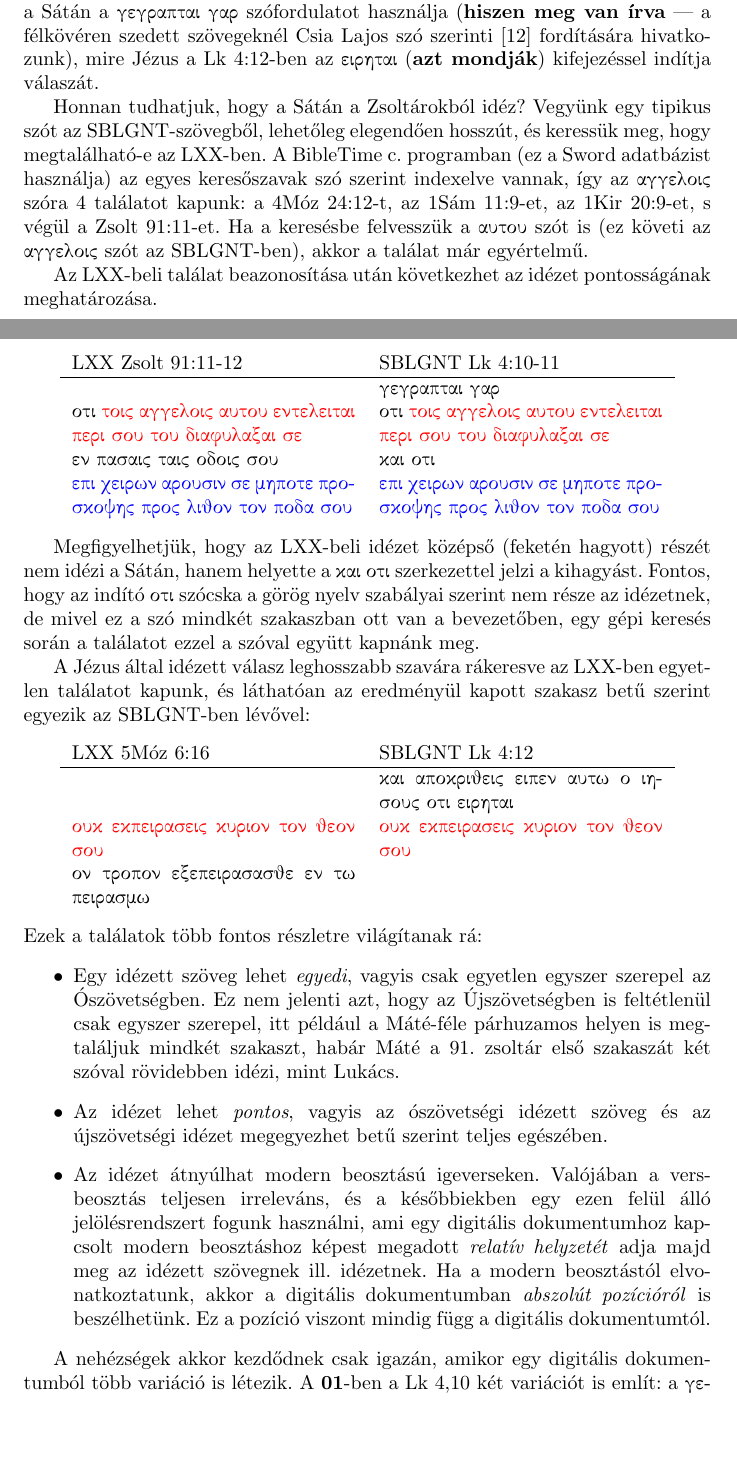
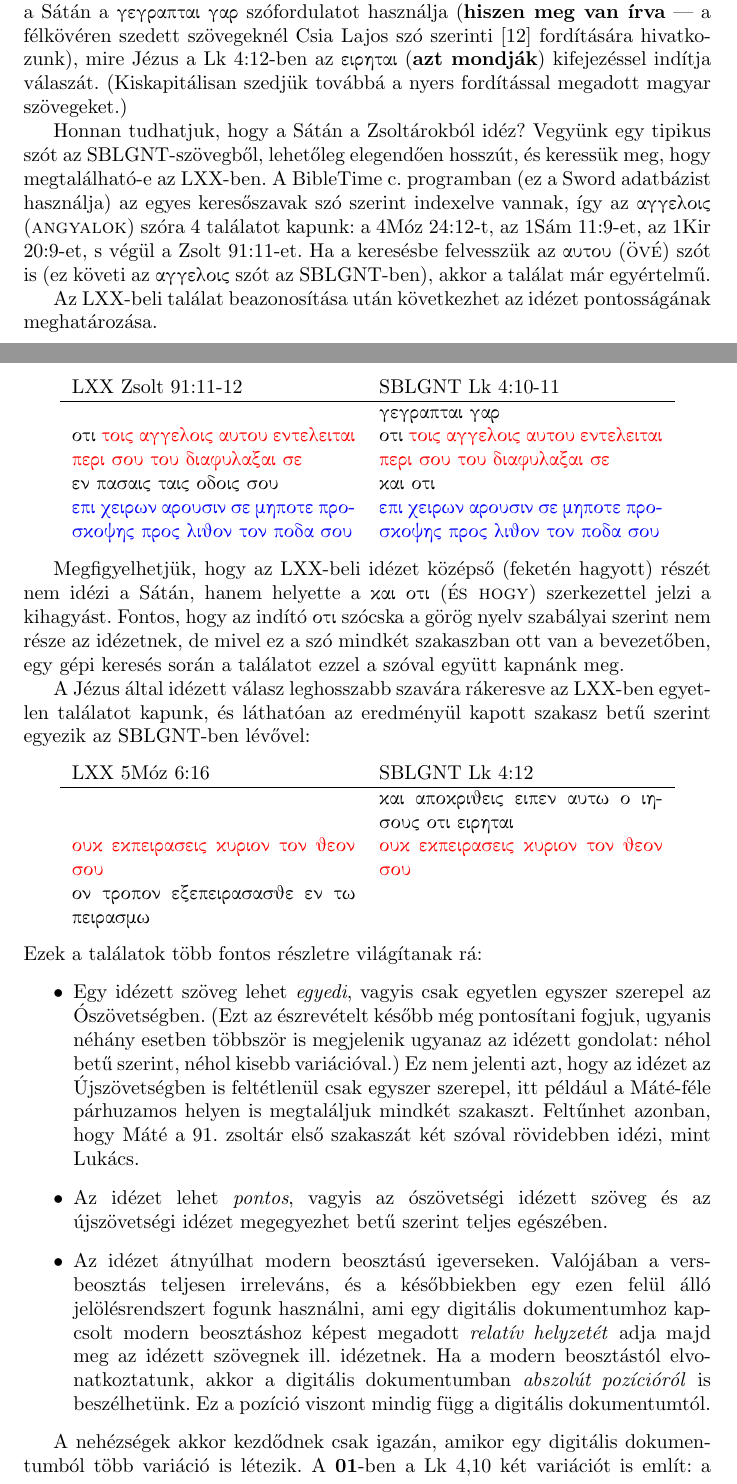
Before and after one commit to kovzol/bibref, a LaTeX document (docs/hu/bibref.tex): two parts of pages 7 and 8 of 20, joined at a grey line, cut so that both start at the same text, the shorter picture padded with empty space. Compiled offline with pdfLaTeX.

Commit message:
Some minor modifications and extensions, mostly typographical

```diff
--- a/docs/hu/bibref.tex
+++ b/docs/hu/bibref.tex
@@ -321,17 +321,17 @@ a plauzibilis szóközt megtartjuk. Ez azonban nem jelenti azt, hogy a szóhatá
 fixnek vesszük.
 
 Miből gondolhatjuk, hogy a Sátán ill. Jézus idézetet mond? A Lk 4:10 elején a Sátán
-a \selectlanguage{greek}γεγραπται γαρ\selectlanguage{magyar} szófordulatot használja
+a \gr γεγραπται γαρ\hu\ szófordulatot használja
 (\textbf{hiszen meg van írva} --- a félkövéren szedett szövegeknél Csia Lajos
 szó szerinti \cite{Csia} fordítására hivatkozunk), mire Jézus a Lk 4:12-ben az
-\gr ειρηται\selectlanguage{magyar} (\textbf{azt mondják})
-kifejezéssel indítja válaszát.
+\gr ειρηται\hu\ (\textbf{azt mondják})
+kifejezéssel indítja válaszát. (Kiskapitálisan szedjük továbbá a nyers fordítással megadott magyar szövegeket.)
 
 Honnan tudhatjuk, hogy a Sátán a Zsoltárokból idéz? Vegyünk egy tipikus szót az SBLGNT-szövegből,
 lehetőleg elegendően hosszút, és keressük meg, hogy megtalálható-e az LXX-ben. A BibleTime
 c. programban (ez a Sword adatbázist használja) az egyes keresőszavak szó szerint indexelve
-vannak, így az \gr αγγελοις\hu\ szóra 4 találatot kapunk: a 4Móz 24:12-t, az 1Sám 11:9-et,
-az 1Kir 20:9-et, s végül a Zsolt 91:11-et. Ha a keresésbe felvesszük a \gr αυτου\hu\ szót is
+vannak, így az \gr αγγελοις\hu\ (\textsc{angyalok}) szóra 4 találatot kapunk: a 4Móz 24:12-t, az 1Sám 11:9-et,
+az 1Kir 20:9-et, s végül a Zsolt 91:11-et. Ha a keresésbe felvesszük az \gr αυτου\hu\ (\textsc{övé}) szót is
 (ez követi az \gr αγγελοις\hu\ szót az SBLGNT-ben), akkor a találat már egyértelmű.
 
 Az LXX-beli találat beazonosítása után következhet az idézet pontosságának meghatározása.
@@ -349,7 +349,7 @@ LXX Zsolt 91:11-12 & SBLGNT Lk 4:10-11\\
 \hu\
 
 Megfigyelhetjük, hogy az LXX-beli idézet középső (feketén hagyott) részét nem idézi a Sátán,
-hanem helyette a \gr και οτι\hu\ szerkezettel jelzi a kihagyást. Fontos, hogy az indító \gr οτι\hu\
+hanem helyette a \gr και οτι\hu\ (\textsc{és hogy}) szerkezettel jelzi a kihagyást. Fontos, hogy az indító \gr οτι\hu\
 szócska a görög nyelv szabályai szerint nem része az idézetnek, de mivel ez a szó mindkét
 szakaszban ott van a bevezetőben, egy gépi keresés során a találatot ezzel a szóval együtt kapnánk meg.
 
@@ -369,8 +369,10 @@ LXX 5Móz 6:16 & SBLGNT Lk 4:12\\
 Ezek a találatok több fontos részletre világítanak rá:
 \begin{itemize}
 \item Egy idézett szöveg lehet \textit{egyedi}, vagyis csak egyetlen egyszer szerepel
-az Ószövetségben. Ez nem jelenti azt, hogy az Újszövetségben is feltétlenül csak egyszer szerepel, itt például
-a Máté-féle párhuzamos helyen is megtaláljuk mindkét szakaszt, habár Máté a 91. zsoltár első szakaszát
+az Ószövetségben. (Ezt az észrevételt később még pontosítani fogjuk, ugyanis néhány esetben
+többször is megjelenik ugyanaz az idézett gondolat: néhol betű szerint, néhol kisebb variációval.)
+Ez nem jelenti azt, hogy az idézet az Újszövetségben is feltétlenül csak egyszer szerepel, itt például
+a Máté-féle párhuzamos helyen is megtaláljuk mindkét szakaszt. Feltűnhet azonban, hogy Máté a 91. zsoltár első szakaszát
 két szóval rövidebben idézi, mint Lukács.
 \item Az idézet lehet \textit{pontos}, vagyis az ószövetségi idézett szöveg és az újszövetségi idézet megegyezhet
 betű szerint teljes egészében.
@@ -382,8 +384,8 @@ Ez a pozíció viszont mindig függ a digitális dokumentumtól.
 \end{itemize}
 
 A nehézségek akkor kezdődnek csak igazán, amikor egy digitális dokumentumból több variáció is létezik.
-A \textbf{01}-ben a Lk 4,10 két variációt is említ: a \gr γεγραπται\hu\ szó után az egyik
-korrektor szerint megjelenik a \gr γαρ\hu\ szócska (\ref{Lk4:10-gar}. ábra). Ettől eltekintve a szöveg
+A \textbf{01}-ben a Lk 4,10 két variációt is említ: a \gr γεγραπται\hu\ (\textbf{meg van írva}) szó után az egyik
+korrektor szerint megjelenik a \gr γαρ\hu\ (\textbf{hiszen}) szócska (\ref{Lk4:10-gar}. ábra). Ettől eltekintve a szöveg
 teljes egészében megegyezik az SBLGNT szövegével --- attól az apróságtól eltekintve, hogy ebben a kódexben
 (hasonlóan a többi ez időtájban készült irathoz) a görög szigma betűt a szó közepén és végén is
 egységesen félholdszerűen írták, akárcsak a ma használatos c betűt.
```
Also changed, not shown: docs/hu/bibref.pdf, docs/hu/bibref.tex (18 more changed lines).
